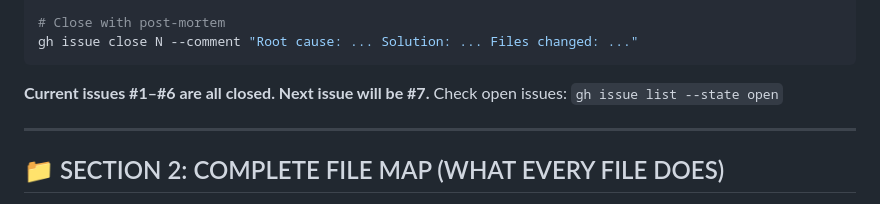
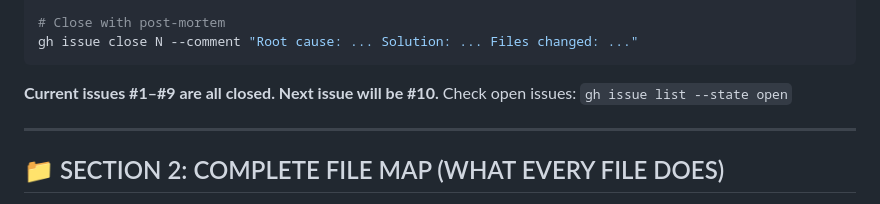
Before and after one commit to akash-adhikary/distributed-ros2-robot, a Markdown page: .agents/rules/workspace-rules.md, the part around the change. GitHub-like rendering.

Commit message:
docs(agents): update closed GitHub issues matrix (#7, #8, #9 closed)

````diff
--- a/.agents/rules/workspace-rules.md
+++ b/.agents/rules/workspace-rules.md
@@ -234,8 +234,9 @@ git commit -m "fix(component): description (#N)"
 gh issue close N --comment "Root cause: ... Solution: ... Files changed: ..."
 ```
 
-**Current issues #1–#6 are all closed. Next issue will be #7.**
+**Current issues #1–#9 are all closed. Next issue will be #10.**
 Check open issues: `gh issue list --state open`
+
 
 ---
 
````
Also changed, not shown: AGENTS.md (+2 -1 lines), GEMINI.md (+2 -1 lines).
